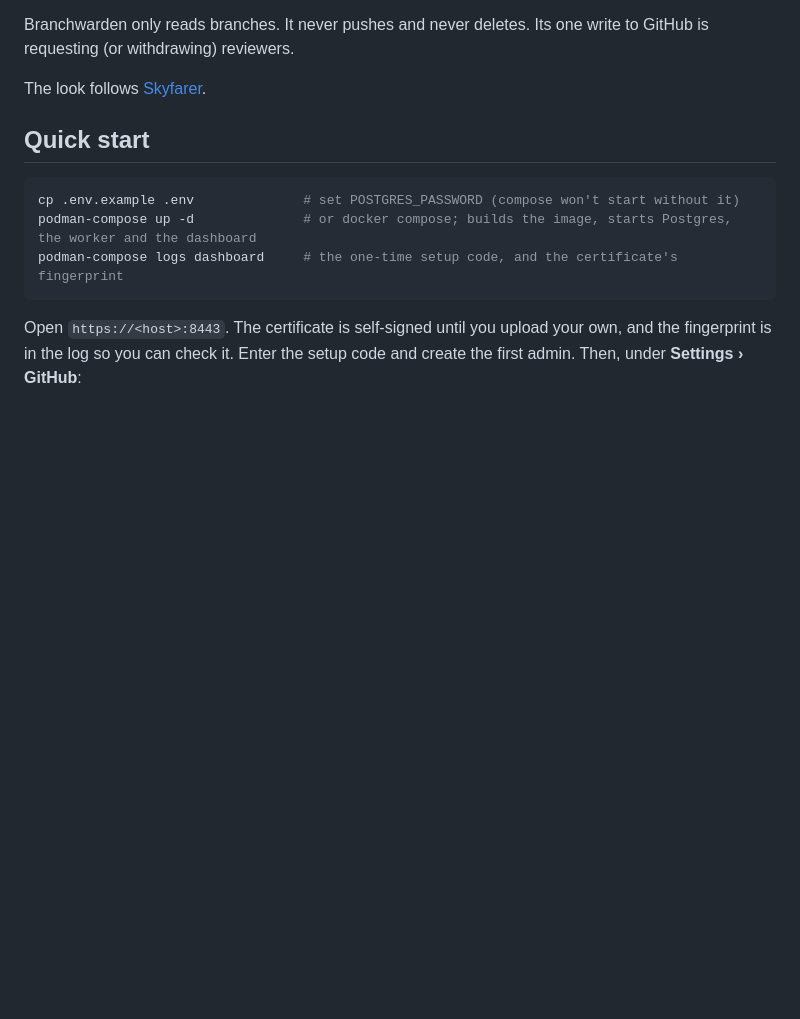
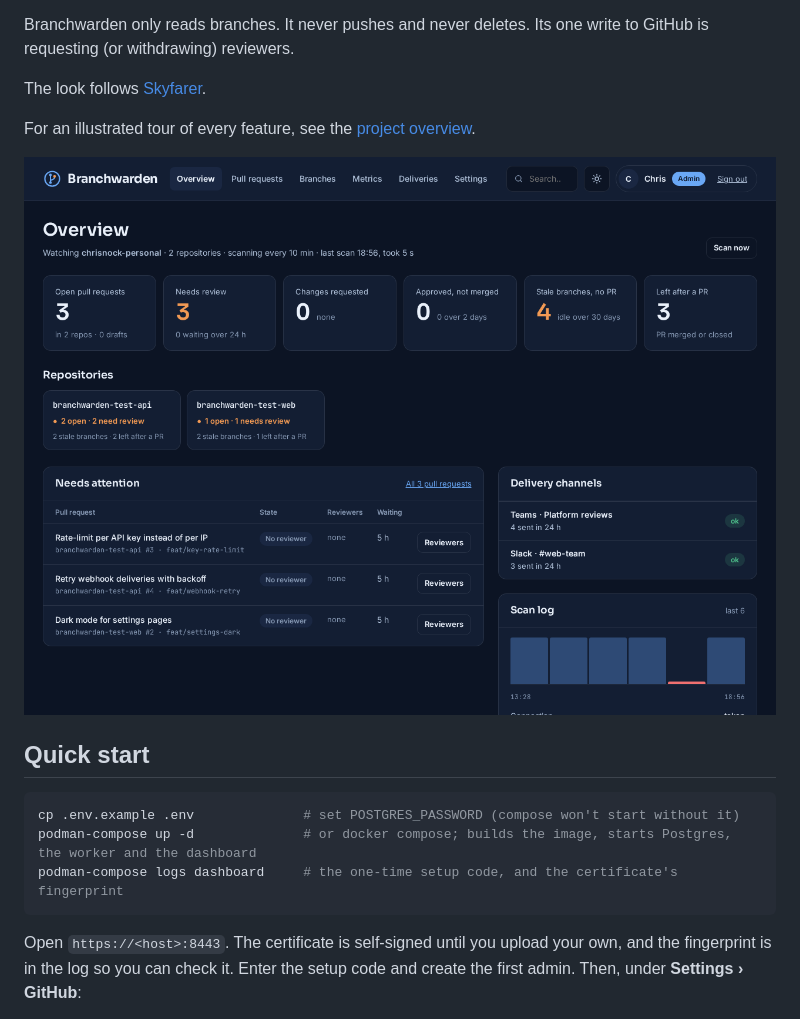
Before and after one commit to chrisnock-personal/branchwarden, a Markdown page: README.md, the part around the change. Rendered like a GitHub page; pictures changed too: docs/images/hero.png (added); blank space fills up the shorter version.

Commit message:
README: screenshot and link to the project overview

```diff
--- a/README.md
+++ b/README.md
@@ -25,6 +25,11 @@ Branchwarden only reads branches. It never pushes and never deletes. Its one
 write to GitHub is requesting (or withdrawing) reviewers.
 
 The look follows [Skyfarer](https://github.com/chrisnock-personal/skyfarer).
+
+For an illustrated tour of every feature, see the
+[project overview](https://github.com/chrisnock-personal/project-overviews/blob/main/branchwarden/README.md).
+
+![The Branchwarden overview: summary tiles, a card per repository, the pull requests that need attention, delivery channel health and the scan log](docs/images/hero.png)
 
 ## Quick start
 
```
